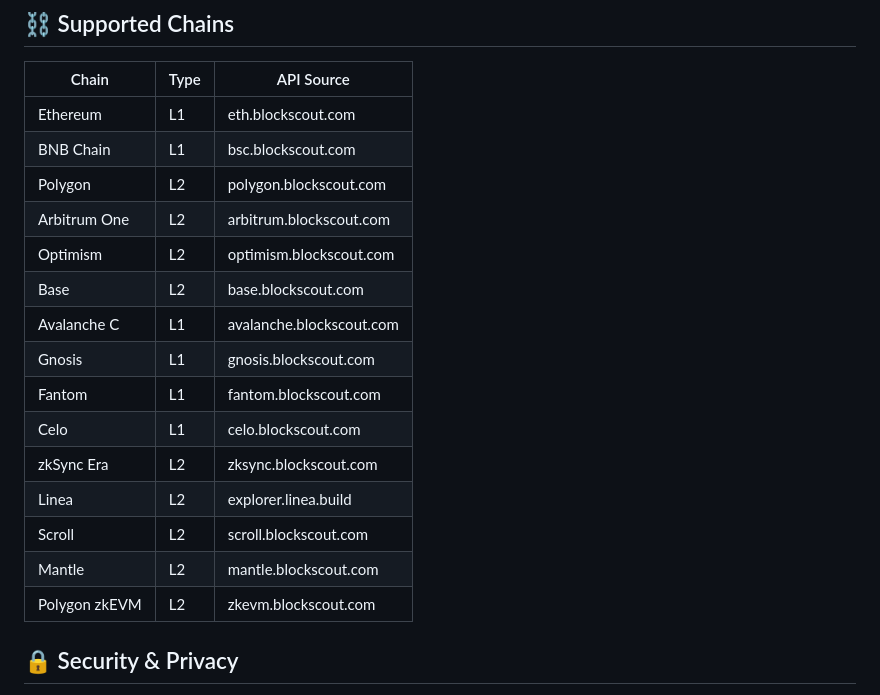
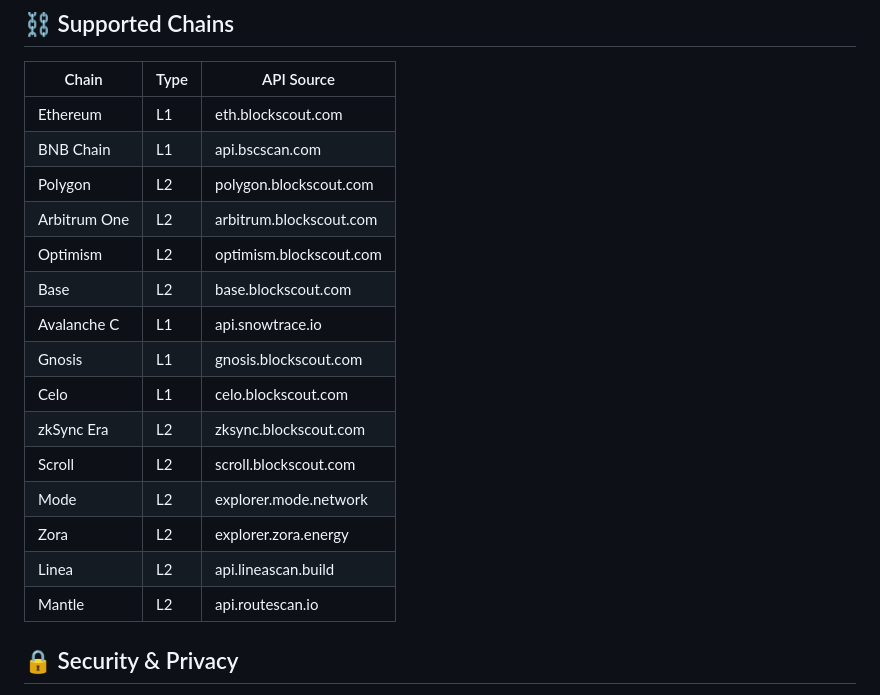
Before and after one commit to gyoomei/mimogas, a Markdown page: README.md, the part around the change. GitHub-like rendering.

Commit message:
docs: update chain list in README

```diff
--- a/README.md
+++ b/README.md
@@ -86,20 +86,20 @@ Gas fees are unpredictable. You want to:
 | Chain | Type | API Source |
 |-------|------|-----------|
 | Ethereum | L1 | eth.blockscout.com |
-| BNB Chain | L1 | bsc.blockscout.com |
+| BNB Chain | L1 | api.bscscan.com |
 | Polygon | L2 | polygon.blockscout.com |
 | Arbitrum One | L2 | arbitrum.blockscout.com |
 | Optimism | L2 | optimism.blockscout.com |
 | Base | L2 | base.blockscout.com |
-| Avalanche C | L1 | avalanche.blockscout.com |
+| Avalanche C | L1 | api.snowtrace.io |
 | Gnosis | L1 | gnosis.blockscout.com |
-| Fantom | L1 | fantom.blockscout.com |
 | Celo | L1 | celo.blockscout.com |
 | zkSync Era | L2 | zksync.blockscout.com |
-| Linea | L2 | explorer.linea.build |
 | Scroll | L2 | scroll.blockscout.com |
-| Mantle | L2 | mantle.blockscout.com |
-| Polygon zkEVM | L2 | zkevm.blockscout.com |
+| Mode | L2 | explorer.mode.network |
+| Zora | L2 | explorer.zora.energy |
+| Linea | L2 | api.lineascan.build |
+| Mantle | L2 | api.routescan.io |
 
 ## 🔒 Security & Privacy
 
```
